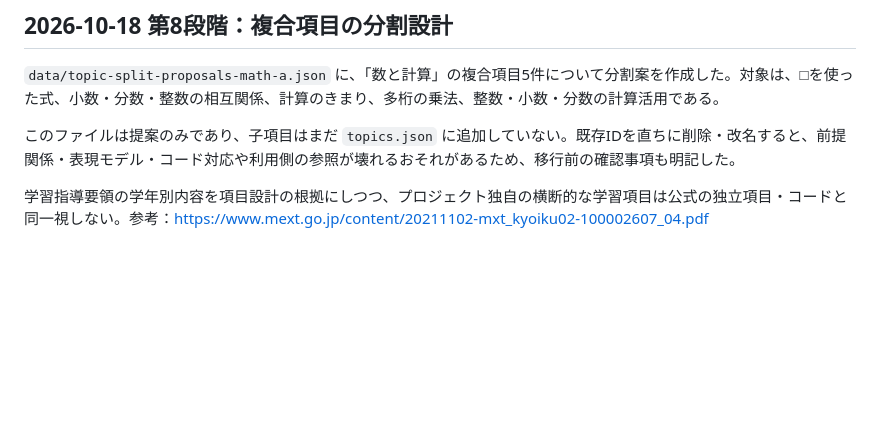
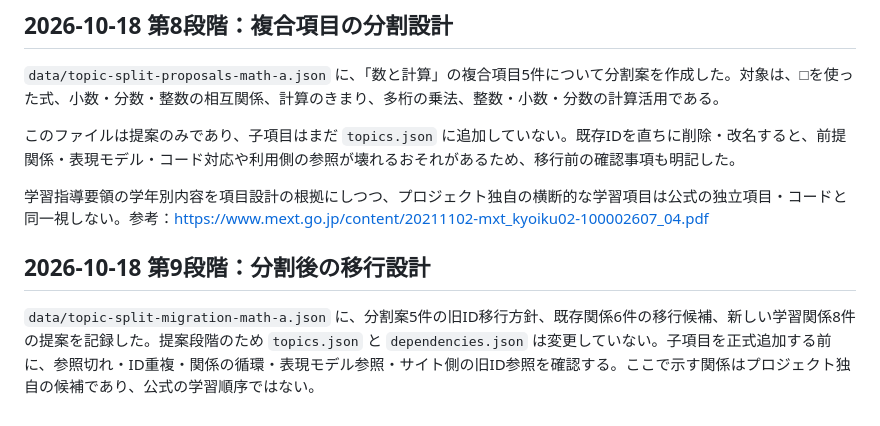
Before and after one commit to TT-sensei/jp-learning-taxonomy, a Markdown page: docs/math-coverage-review.md, the part around the change. Rendered like a GitHub page; blank space fills up the shorter version.

Commit message:
Document math topic split migration design

```diff
--- a/docs/math-coverage-review.md
+++ b/docs/math-coverage-review.md
@@ -63,3 +63,8 @@
 このファイルは提案のみであり、子項目はまだ `topics.json` に追加していない。既存IDを直ちに削除・改名すると、前提関係・表現モデル・コード対応や利用側の参照が壊れるおそれがあるため、移行前の確認事項も明記した。
 
 学習指導要領の学年別内容を項目設計の根拠にしつつ、プロジェクト独自の横断的な学習項目は公式の独立項目・コードと同一視しない。参考：<https://www.mext.go.jp/content/20211102-mxt_kyoiku02-100002607_04.pdf>
+
+
+## 2026-10-18 第9段階：分割後の移行設計
+
+`data/topic-split-migration-math-a.json` に、分割案5件の旧ID移行方針、既存関係6件の移行候補、新しい学習関係8件の提案を記録した。提案段階のため `topics.json` と `dependencies.json` は変更していない。子項目を正式追加する前に、参照切れ・ID重複・関係の循環・表現モデル参照・サイト側の旧ID参照を確認する。ここで示す関係はプロジェクト独自の候補であり、公式の学習順序ではない。
```
